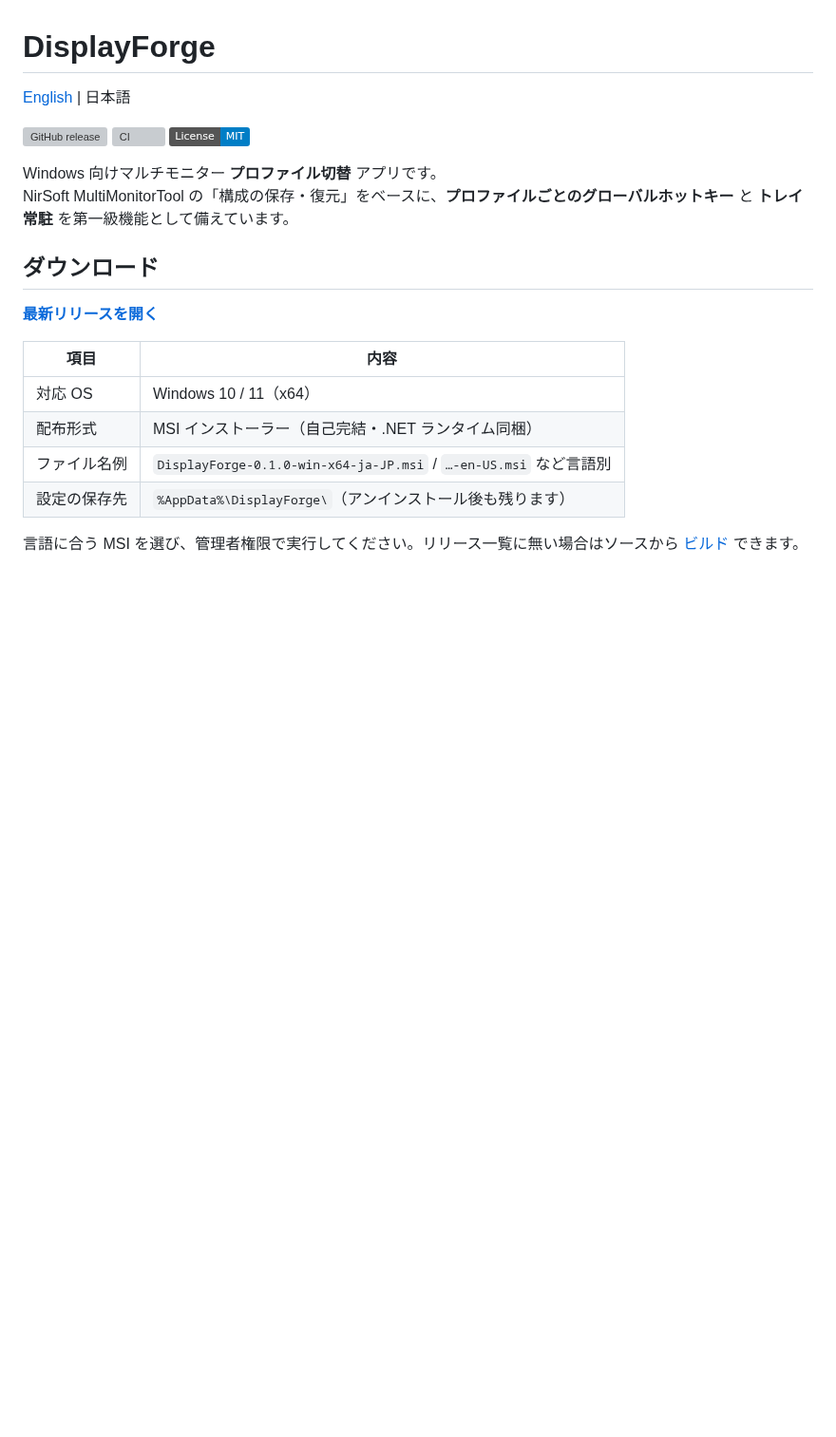
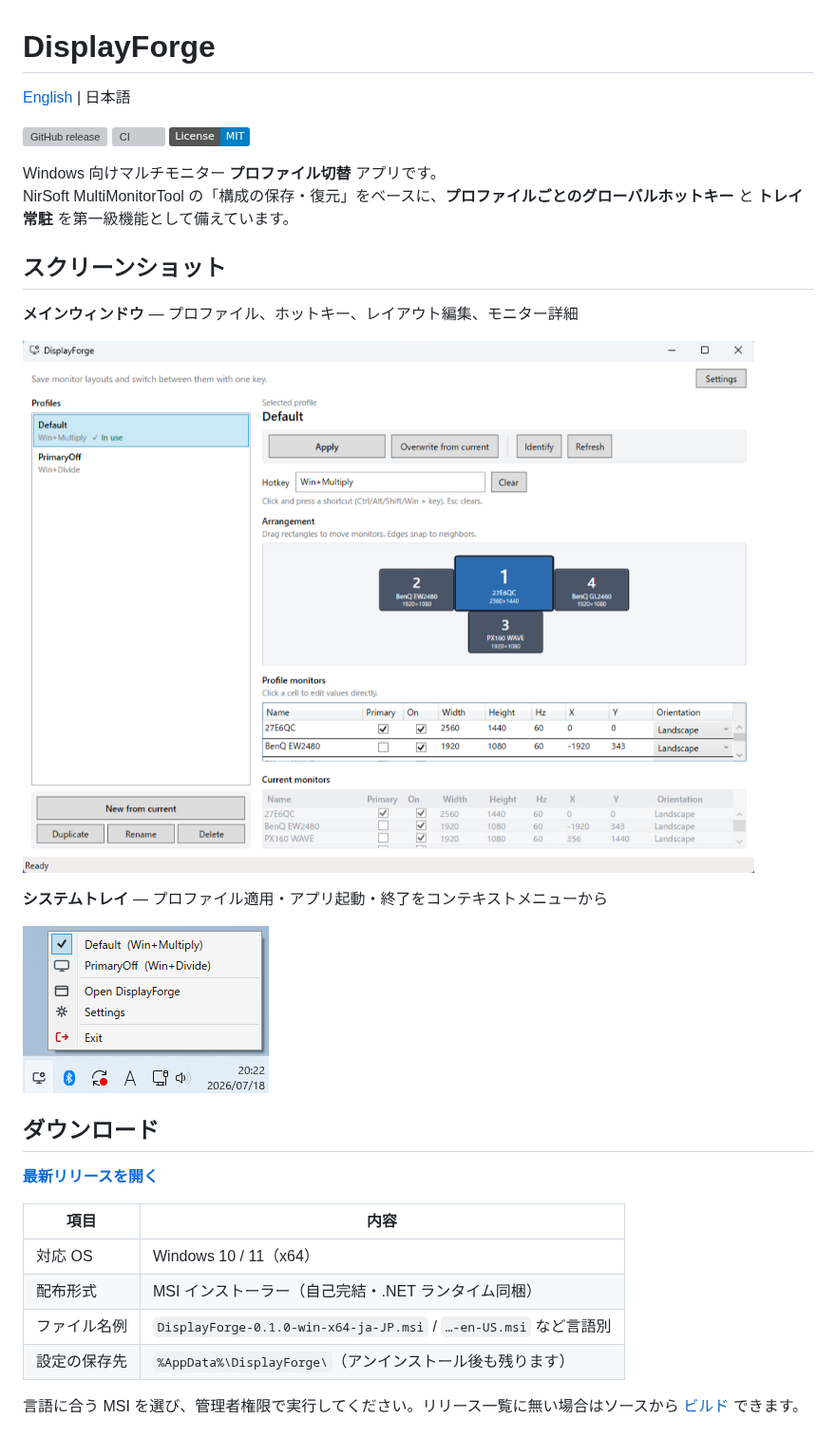
Before and after one commit to dreamingdog0529/DisplayForge, a Markdown page: README_ja.md, the part around the change. Shown at 95% size. GitHub-like rendering; pictures changed too: docs/images/main-window.png (added), docs/images/tray-menu.png (added); badges without logos; blank space fills up the shorter version; grey boxes are pictures that could not be loaded.

Commit message:
docs: add main window and tray screenshots to README (#15)
Embed app window and system tray menu images under docs/images
and surface them in both English and Japanese READMEs.

```diff
--- a/README_ja.md
+++ b/README_ja.md
@@ -8,6 +8,16 @@
 
 Windows 向けマルチモニター **プロファイル切替** アプリです。
 NirSoft MultiMonitorTool の「構成の保存・復元」をベースに、**プロファイルごとのグローバルホットキー** と **トレイ常駐** を第一級機能として備えています。
+
+## スクリーンショット
+
+**メインウィンドウ** — プロファイル、ホットキー、レイアウト編集、モニター詳細
+
+![DisplayForge メインウィンドウ](docs/images/main-window.png)
+
+**システムトレイ** — プロファイル適用・アプリ起動・終了をコンテキストメニューから
+
+![DisplayForge システムトレイメニュー](docs/images/tray-menu.png)
 
 ## ダウンロード
 
```
Also changed, not shown: README.md (+10 -0 lines).
